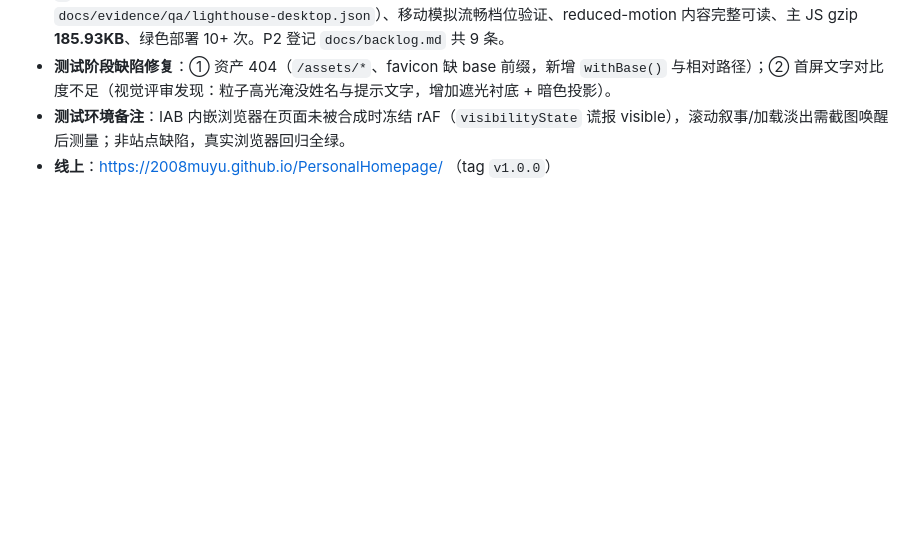
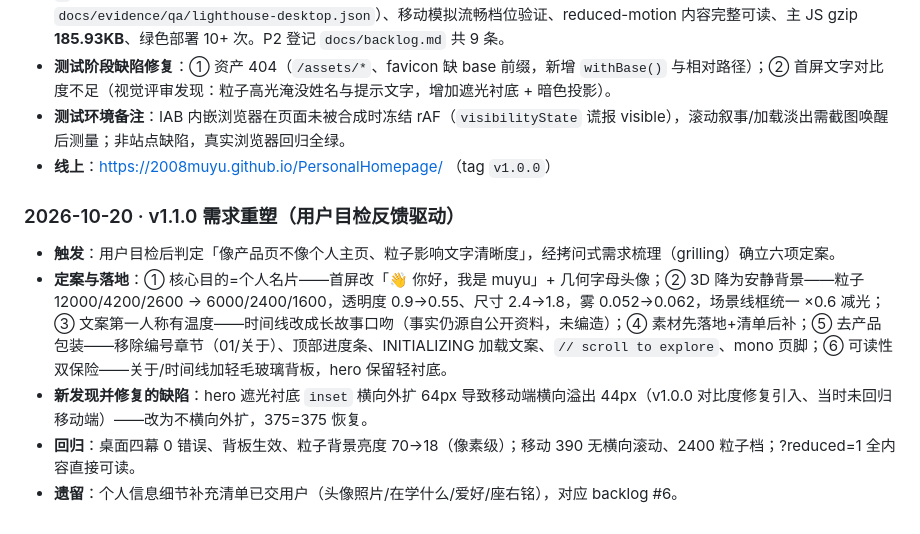
Before and after one commit to 2008muyu/PersonalHomepage, a Markdown page: docs/plans/2026-10-20-personal-homepage-execution-plan.md, the part around the change. GitHub-like rendering; blank space fills up the shorter version.

Commit message:
docs(v1.1): 计划追加 v1.1.0 需求重塑阶段记录

```diff
--- a/docs/plans/2026-10-20-personal-homepage-execution-plan.md
+++ b/docs/plans/2026-10-20-personal-homepage-execution-plan.md
@@ -264,3 +264,11 @@ gzip -c dist/assets/index-*.js | wc -c
 - **测试阶段缺陷修复**：① 资产 404（`/assets/*`、favicon 缺 base 前缀，新增 `withBase()` 与相对路径）；② 首屏文字对比度不足（视觉评审发现：粒子高光淹没姓名与提示文字，增加遮光衬底 + 暗色投影）。
 - **测试环境备注**：IAB 内嵌浏览器在页面未被合成时冻结 rAF（`visibilityState` 谎报 visible），滚动叙事/加载淡出需截图唤醒后测量；非站点缺陷，真实浏览器回归全绿。
 - **线上**：https://2008muyu.github.io/PersonalHomepage/ （tag `v1.0.0`）
+
+### 2026-10-20 · v1.1.0 需求重塑（用户目检反馈驱动）
+
+- **触发**：用户目检后判定「像产品页不像个人主页、粒子影响文字清晰度」，经拷问式需求梳理（grilling）确立六项定案。
+- **定案与落地**：① 核心目的=个人名片——首屏改「👋 你好，我是 muyu」+ 几何字母头像；② 3D 降为安静背景——粒子 12000/4200/2600 → 6000/2400/1600，透明度 0.9→0.55、尺寸 2.4→1.8，雾 0.052→0.062，场景线框统一 ×0.6 减光；③ 文案第一人称有温度——时间线改成长故事口吻（事实仍源自公开资料，未编造）；④ 素材先落地+清单后补；⑤ 去产品包装——移除编号章节（01/关于）、顶部进度条、INITIALIZING 加载文案、`// scroll to explore`、mono 页脚；⑥ 可读性双保险——关于/时间线加轻毛玻璃背板，hero 保留轻衬底。
+- **新发现并修复的缺陷**：hero 遮光衬底 `inset` 横向外扩 64px 导致移动端横向溢出 44px（v1.0.0 对比度修复引入、当时未回归移动端）——改为不横向外扩，375=375 恢复。
+- **回归**：桌面四幕 0 错误、背板生效、粒子背景亮度 70→18（像素级）；移动 390 无横向滚动、2400 粒子档；?reduced=1 全内容直接可读。
+- **遗留**：个人信息细节补充清单已交用户（头像照片/在学什么/爱好/座右铭），对应 backlog #6。
```
